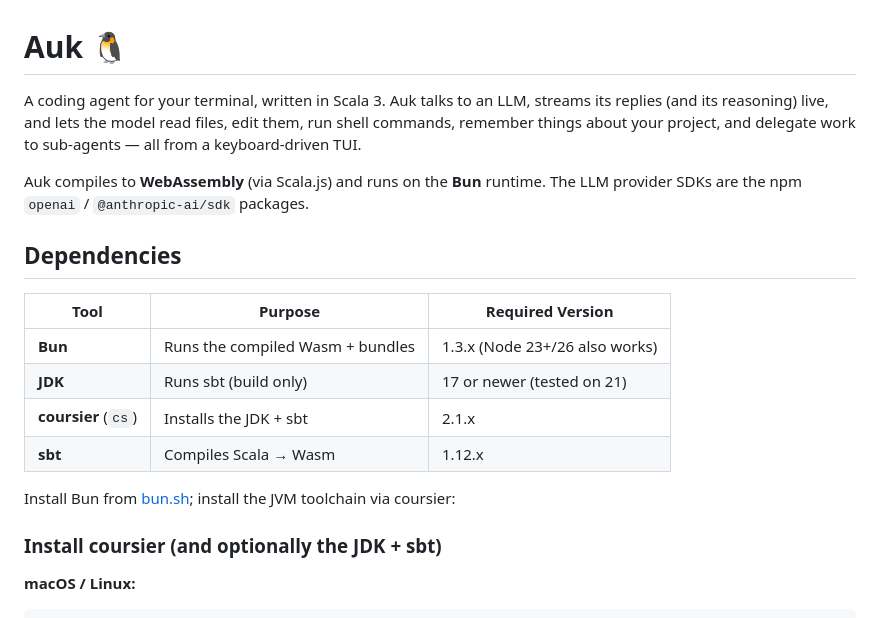
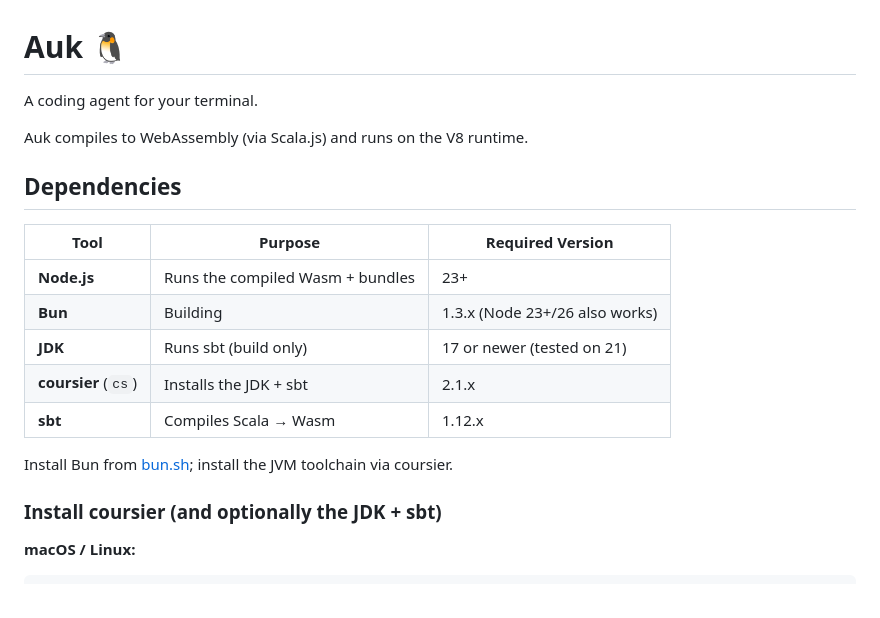
Before and after one commit to Linyxus/auk, a Markdown page: README.md, the part around the change. Drawn GitHub-style.

Commit message:
Tweak README.md

```diff
--- a/README.md
+++ b/README.md
@@ -1,25 +1,21 @@
 # Auk 🐧
 
-A coding agent for your terminal, written in Scala 3. Auk talks to an LLM,
-streams its replies (and its reasoning) live, and lets the model read files,
-edit them, run shell commands, remember things about your project, and delegate
-work to sub-agents — all from a keyboard-driven TUI.
+A coding agent for your terminal.
 
-
-Auk compiles to **WebAssembly** (via Scala.js) and runs on the **Bun** runtime.
-The LLM provider SDKs are the npm `openai` / `@anthropic-ai/sdk` packages.
+Auk compiles to WebAssembly (via Scala.js) and runs on the V8 runtime.
 
 ## Dependencies
 
 | Tool | Purpose | Required Version |
 |------|---------|------------------|
-| **Bun** | Runs the compiled Wasm + bundles | 1.3.x (Node 23+/26 also works) |
+| **Node.js** | Runs the compiled Wasm + bundles | 23+ |
+| **Bun** | Building | 1.3.x (Node 23+/26 also works) |
 | **JDK** | Runs sbt (build only) | 17 or newer (tested on 21) |
 | **coursier** (`cs`) | Installs the JDK + sbt | 2.1.x |
 | **sbt** | Compiles Scala → Wasm | 1.12.x |
 
 Install Bun from [bun.sh](https://bun.sh); install the JVM toolchain via
-coursier:
+coursier.
 
 ### Install coursier (and optionally the JDK + sbt)
 
```
